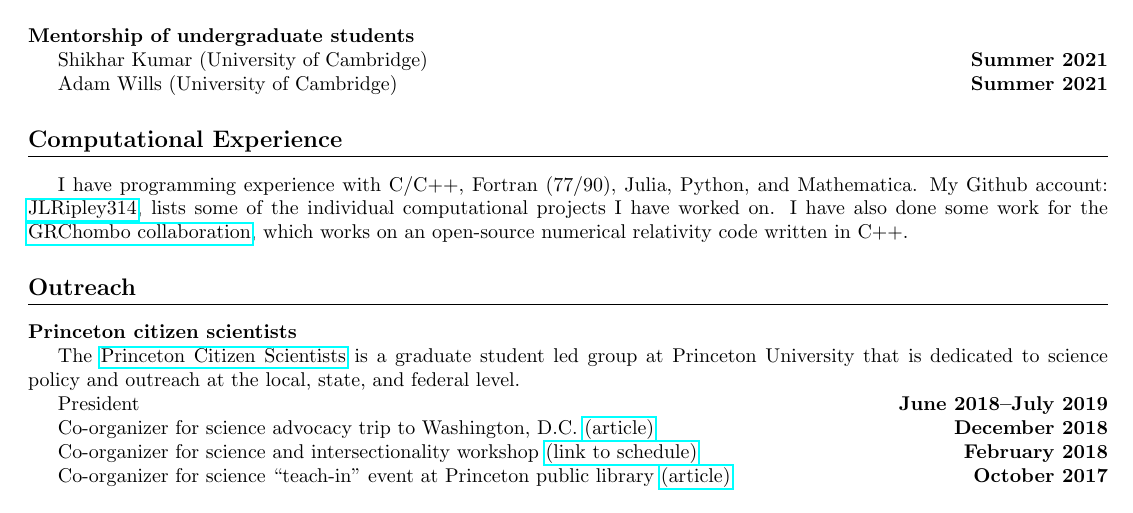
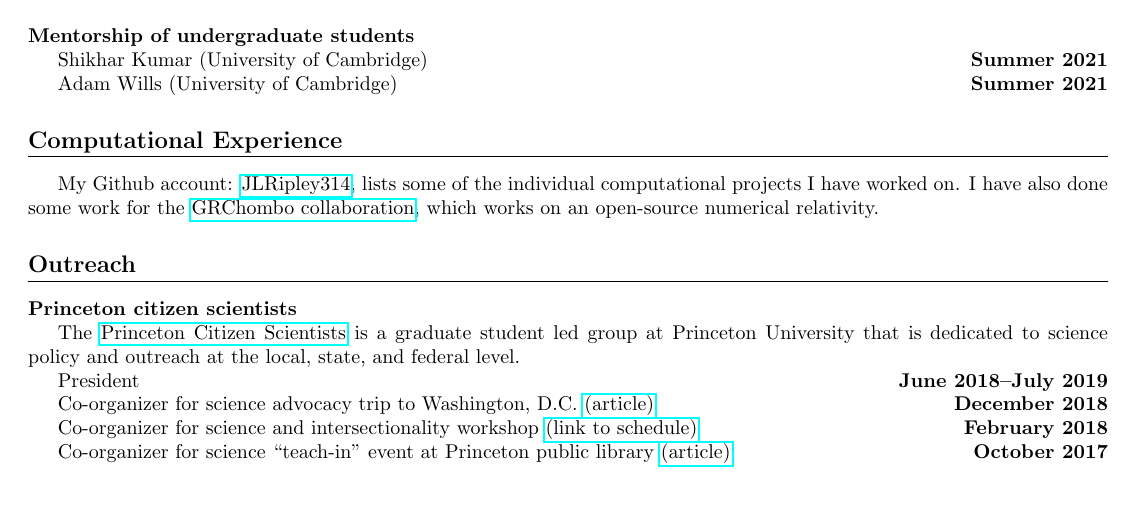
Before and after one commit to JLRipley314/JLRipley314.github.io, a LaTeX CV (cv/cv_jripley.tex): part of page 2 of 4, cut so that both start at the same text. Compiled offline with pdfLaTeX.

Commit message:
updated cv

```diff
--- a/cv/cv_jripley.tex
+++ b/cv/cv_jripley.tex
@@ -179,13 +179,13 @@ $^*$Led to publication.
 %=============================================================================
 \section{Computational Experience}
 %-----------------------------------------------------------------------------
-   I have programming experience with C/C++, Fortran (77/90), Julia, Python,
-   and Mathematica.
+%   I have programming experience with C/C++, Fortran (77/90), Julia, Python,
+%   and Mathematica.
    My Github account: \href{https://github.com/JLRipley314}{JLRipley314},
    lists some of the individual computational projects I have worked on.
    I have also done some work for the
    \href{https://www.grchombo.org/}{GRChombo collaboration},
-   which works on an open-source numerical relativity code written in C++.
+   which works on an open-source numerical relativity.
 %=============================================================================
 \section{Outreach}
 %-----------------------------------------------------------------------------
```
Also changed, not shown: cv/cv_jripley.pdf.
